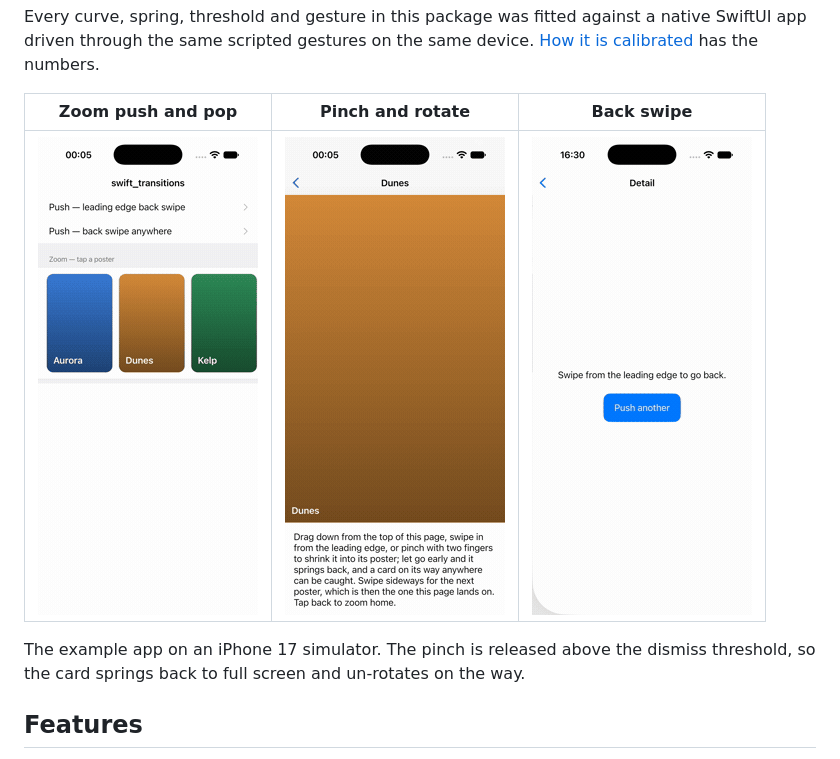
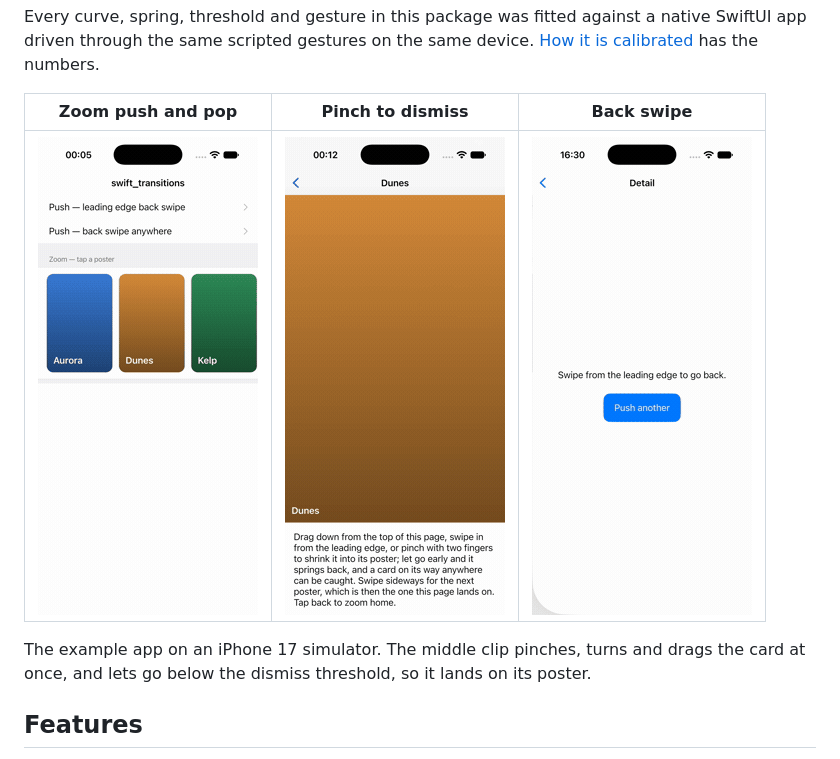
Before and after one commit to JakeThomson/swift_transitions, a Markdown page: README.md, the part around the change. GitHub-like rendering; pictures changed too: docs/demo/pinch-dismiss.gif (added), docs/demo/pinch-rotate.gif (deleted).

Commit message:
docs: the pinch clip dismisses
The clip showed a pinch released above the threshold, so the card sprang
back — the gesture the archive happened to hold, not the one worth
showing. `ParityDriver.testZoomPinchRotatePanDismiss` (in the native
project) closes the fingers to 0.38, turns them 20° and carries their
focal point 70 pt right and 90 down at the same time, and lifts at rest:
the card takes all three at once and lands on its poster.

Co-Authored-By: Claude Opus 5 (1M context) <noreply@anthropic.com>
Claude-Session: https://claude.ai/code/session_01AFt9CeGjVDUYRq3r445G6h

```diff
--- a/README.md
+++ b/README.md
@@ -17,13 +17,13 @@ Every curve, spring, threshold and gesture in this package was fitted against a
 native SwiftUI app driven through the same scripted gestures on the same
 device. [How it is calibrated](#how-it-is-calibrated) has the numbers.
 
-| Zoom push and pop | Pinch and rotate | Back swipe |
+| Zoom push and pop | Pinch to dismiss | Back swipe |
 |:--:|:--:|:--:|
-| ![The zoom transition](https://raw.githubusercontent.com/JakeThomson/swift_transitions/main/docs/demo/zoom.gif) | ![A pinch dismissal springing back](https://raw.githubusercontent.com/JakeThomson/swift_transitions/main/docs/demo/pinch-rotate.gif) | ![The interactive back swipe](https://raw.githubusercontent.com/JakeThomson/swift_transitions/main/docs/demo/back-swipe.gif) |
+| ![The zoom transition](https://raw.githubusercontent.com/JakeThomson/swift_transitions/main/docs/demo/zoom.gif) | ![A pinch, turn and drag landing the page on its poster](https://raw.githubusercontent.com/JakeThomson/swift_transitions/main/docs/demo/pinch-dismiss.gif) | ![The interactive back swipe](https://raw.githubusercontent.com/JakeThomson/swift_transitions/main/docs/demo/back-swipe.gif) |
 
-The example app on an iPhone 17 simulator. The pinch is released above the
-dismiss threshold, so the card springs back to full screen and un-rotates on
-the way.
+The example app on an iPhone 17 simulator. The middle clip pinches, turns and
+drags the card at once, and lets go below the dismiss threshold, so it lands
+on its poster.
 
 ## Features
 
```
Also changed, not shown: docs/demo/README.md (+1 -1 lines).
